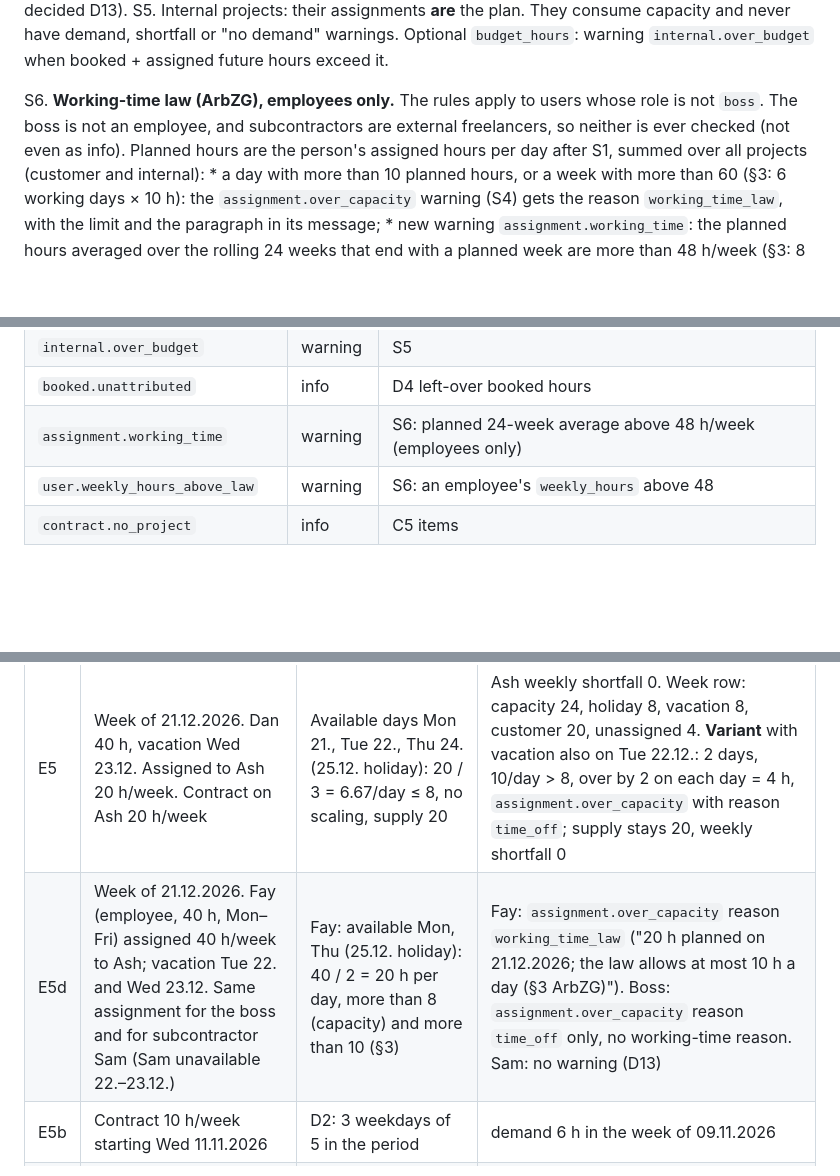
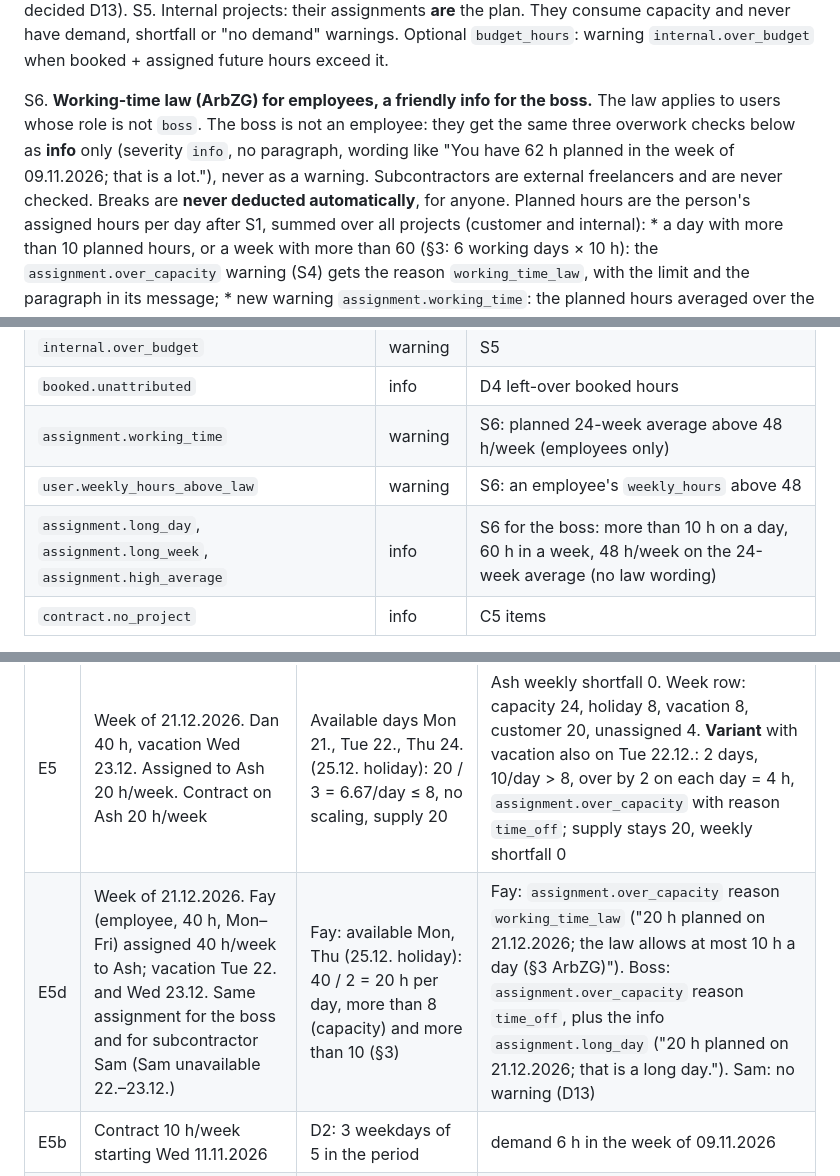
Before and after one commit to roggenbrot42/permitA38, a Markdown page: docs/specs/project-centric-planning.md, 3 parts joined by grey strips. Drawn GitHub-style; blank space fills up the shorter version.

Commit message:
docs: boss gets friendly overwork infos, never warnings; no automatic breaks

```diff
--- a/docs/specs/project-centric-planning.md
+++ b/docs/specs/project-centric-planning.md
@@ -86,8 +86,11 @@ S5. Internal projects: their assignments **are** the plan. They consume capacity
     "no demand" warnings. Optional `budget_hours`: warning `internal.over_budget` when booked + assigned future hours
     exceed it.
 
-S6. **Working-time law (ArbZG), employees only.** The rules apply to users whose role is not `boss`. The boss is
-    not an employee, and subcontractors are external freelancers, so neither is ever checked (not even as info).
+S6. **Working-time law (ArbZG) for employees, a friendly info for the boss.** The law applies to users whose role is
+    not `boss`. The boss is not an employee: they get the same three overwork checks below as **info** only (severity
+    `info`, no paragraph, wording like "You have 62 h planned in the week of 09.11.2026; that is a lot."), never as a
+    warning. Subcontractors are external freelancers and are never checked. Breaks are **never deducted
+    automatically**, for anyone.
     Planned hours are the person's assigned hours per day after S1, summed over all projects (customer and internal):
     * a day with more than 10 planned hours, or a week with more than 60 (§3: 6 working days × 10 h): the
       `assignment.over_capacity` warning (S4) gets the reason `working_time_law`, with the limit and the paragraph in
@@ -328,6 +331,7 @@ suggestions (C6) replace it.
 | `booked.unattributed` | info | D4 left-over booked hours |
 | `assignment.working_time` | warning | S6: planned 24-week average above 48 h/week (employees only) |
 | `user.weekly_hours_above_law` | warning | S6: an employee's `weekly_hours` above 48 |
+| `assignment.long_day`, `assignment.long_week`, `assignment.high_average` | info | S6 for the boss: more than 10 h on a day, 60 h in a week, 48 h/week on the 24-week average (no law wording) |
 | `contract.no_project` | info | C5 items |
 
 Removed: `capacity.gap`, `capacity.over`, `capacity.offer_over`, `offer.project_gap`,
@@ -374,7 +378,7 @@ Calendar: state BY. Between 09.11.2026 and 18.12.2026 there is no public holiday
 | E3 | Today Sun 08.11.2026. Ben 40 h, assigned to Pine 10 h/week 09.11.–04.12. (2/day). Contracts T1 total 25 h 09.11.–27.11., T2 total 20 h 09.11.–04.12. | Earliest end first: T1 window has 15 days × 2 = 30 h, takes 25. Leftover 5 h until 27.11., plus 10 h in the week of 30.11. T2 takes 15 | T1 shortfall 0; T2 covered 15, shortfall 5. Check: 45 − 40 = 5 |
 | E4 | Week of 09.11.2026. Cleo 20 h (4/day). Assignments: Administration 12 h/week, customer project Elm 10 h/week. Contract on Elm 10 h/week | Per day 2.4 + 2.0 = 4.4 > 4: 0.4 over on each of 5 days = 2 h. Nothing is scaled | `assignment.over_capacity`: "Week of 09.11.2026: Cleo is assigned 22 h (Administration 12 h, Elm 10 h) but has 20 h of capacity: over by 2 h. The projects still count the full hours." Elm supply 10, contract weekly shortfall 0. Week row: capacity 20, internal 12, customer 10, unassigned 0, over-assigned 2 |
 | E5 | Week of 21.12.2026. Dan 40 h, vacation Wed 23.12. Assigned to Ash 20 h/week. Contract on Ash 20 h/week | Available days Mon 21., Tue 22., Thu 24. (25.12. holiday): 20 / 3 = 6.67/day ≤ 8, no scaling, supply 20 | Ash weekly shortfall 0. Week row: capacity 24, holiday 8, vacation 8, customer 20, unassigned 4. **Variant** with vacation also on Tue 22.12.: 2 days, 10/day > 8, over by 2 on each day = 4 h, `assignment.over_capacity` with reason `time_off`; supply stays 20, weekly shortfall 0 |
-| E5d | Week of 21.12.2026. Fay (employee, 40 h, Mon–Fri) assigned 40 h/week to Ash; vacation Tue 22. and Wed 23.12. Same assignment for the boss and for subcontractor Sam (Sam unavailable 22.–23.12.) | Fay: available Mon, Thu (25.12. holiday): 40 / 2 = 20 h per day, more than 8 (capacity) and more than 10 (§3) | Fay: `assignment.over_capacity` reason `working_time_law` ("20 h planned on 21.12.2026; the law allows at most 10 h a day (§3 ArbZG)"). Boss: `assignment.over_capacity` reason `time_off` only, no working-time reason. Sam: no warning (D13) |
+| E5d | Week of 21.12.2026. Fay (employee, 40 h, Mon–Fri) assigned 40 h/week to Ash; vacation Tue 22. and Wed 23.12. Same assignment for the boss and for subcontractor Sam (Sam unavailable 22.–23.12.) | Fay: available Mon, Thu (25.12. holiday): 40 / 2 = 20 h per day, more than 8 (capacity) and more than 10 (§3) | Fay: `assignment.over_capacity` reason `working_time_law` ("20 h planned on 21.12.2026; the law allows at most 10 h a day (§3 ArbZG)"). Boss: `assignment.over_capacity` reason `time_off`, plus the info `assignment.long_day` ("20 h planned on 21.12.2026; that is a long day."). Sam: no warning (D13) |
 | E5b | Contract 10 h/week starting Wed 11.11.2026 | D2: 3 weekdays of 5 in the period | demand 6 h in the week of 09.11.2026 |
 | E5c | Eve 40 h, assigned to Ash 10 h/week until Thu 31.12.2026. Week of 28.12.2026 (no holiday in that week) | 10 / 5 available days of the week = 2/day, on the 4 days inside the period | supply 8 h in that week. Same for a subcontractor with 10 h/week: 8 h. **Week of 21.12.2026** (25.12. holiday): 10 / 4 = 2.5/day on 4 days = 10 h (today's subcontractor rule gives 2/day on 4 days = 8 h; at 90.00 that is 900.00 instead of 720.00 planned cost, see D14) |
 | E6 | Incoming offer from Sam: one line 24 h × 90.00 = 2,160.00 net; plan 09.11.–04.12. with `hours_per_week` 6 | Accept: total assignment 24 h, rate 90.00, `hours_per_week` ignored | Assignment total 24, planned net 2,160.00, no warning. Edit to 30 h: planned net 2,700.00, info `assignment.differs_from_offer`: "Planned 30 h / 2,700.00 € differ from the offer's 24 h / 2,160.00 € (6 h / 540.00 € more)." |
```
Also changed, not shown: docs/roadmap.md (+1 -1 lines).
